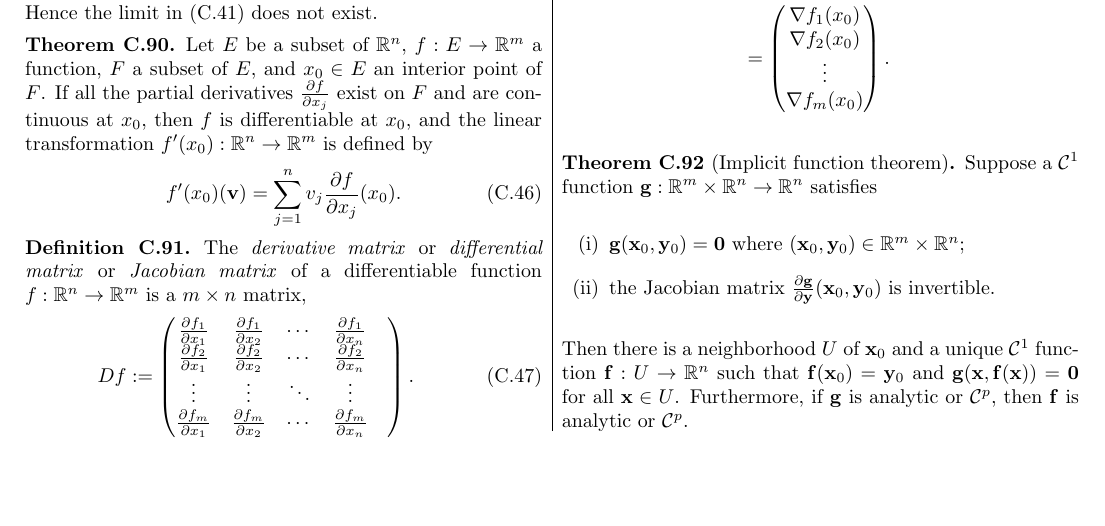
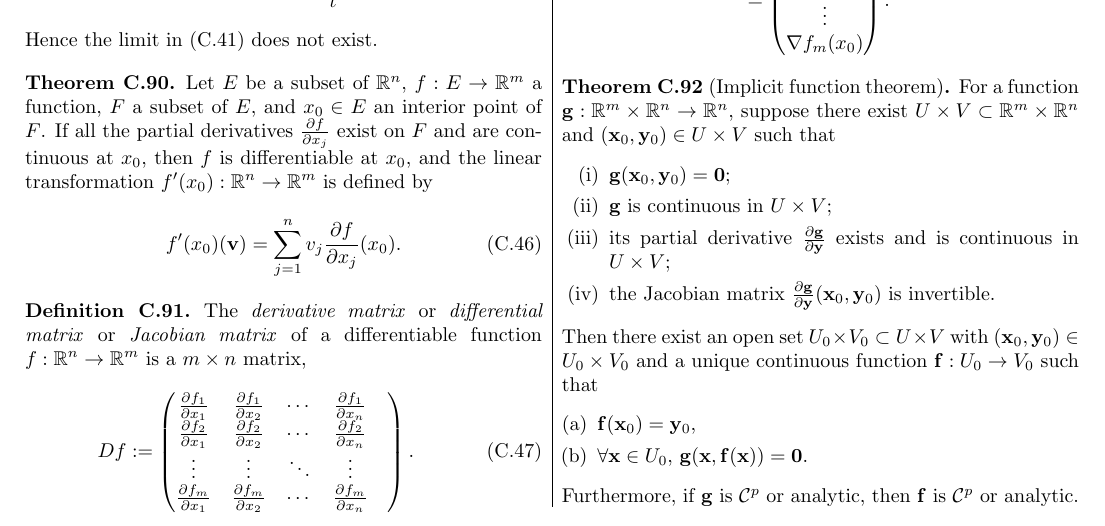
Before and after one commit to Qinghai-Zhang/class-ProgModernMath, a LaTeX thesis (notesNumAnal.tex, which reads sec/C-BasicAnalysis.tex): part of page 38 of 47, cut at the place of the change, the shorter picture padded with empty space. Compiled offline with pdfLaTeX.

Commit message:
restate the implicit function theorem for better clarity.

```diff
--- a/sec/C-BasicAnalysis.tex
+++ b/sec/C-BasicAnalysis.tex
@@ -1948,33 +1948,39 @@ The function is not differentiable at (0,0),
 
 \begin{thm}[Implicit function theorem]
   \label{thm:implicitFunction}
-  Suppose a ${\cal C}^1$ function $\mathbf{g}: \mathbb{R}^m\times
-  \mathbb{R}^n\to \mathbb{R}^n$
-  satisfies
+  For a function $\mathbf{g}:
+  \mathbb{R}^m\times \mathbb{R}^n\to \mathbb{R}^n$,
+  suppose there exist
+  $U\times V\subset \mathbb{R}^m\times \mathbb{R}^n$
+  and $(\mathbf{x}_0, \mathbf{y}_0)\in U\times V$
+  such that
+  % and
   \begin{enumerate}[(i)]\itemsep0em
-  \item
-    $\mathbf{g}(\mathbf{x}_0, \mathbf{y}_0)=\mathbf{0}$
-    where $(\mathbf{x}_0, \mathbf{y}_0)\in \mathbb{R}^m\times
-    \mathbb{R}^n$;
-  % \item
-  %   $\mathbf{g}$ is $\mathcal{C}^r$ in a neighborhood of $(\mathbf{x}_0, \mathbf{y}_0)$;
-  \item
-    the Jacobian matrix $\frac{\partial \mathbf{g}}{\partial \mathbf{y}}(\mathbf{x}_0, \mathbf{y}_0)$ is invertible.
+  \item $\mathbf{g}(\mathbf{x}_0, \mathbf{y}_0)=\mathbf{0}$;
+  \item $\mathbf{g}$ is continuous in $U\times V$;
+    %$\mathcal{C}^r$ in a neighborhood of $(\mathbf{x}_0, \mathbf{y}_0)$;
+  \item its partial derivative $\frac{\partial \mathbf{g}}{\partial \mathbf{y}}$
+    exists and is continuous in $U\times V$;
+  \item the Jacobian matrix
+    $\frac{\partial \mathbf{g}}{\partial \mathbf{y}}(\mathbf{x}_0, \mathbf{y}_0)$ is invertible.
   \end{enumerate}
-  Then there is a neighborhood $U$ of $\mathbf{x}_0$ and
-  a unique ${\cal C}^1$ function $\mathbf{f}: U\to \mathbb{R}^n$
+  Then there exist an open set $U_0\times V_0\subset U\times V$
+  with $(\mathbf{x}_0,\mathbf{y}_0)\in U_0\times V_0$
+  and a unique continuous function $\mathbf{f}: U_0\to V_0$
   such that
-  $\mathbf{f}(\mathbf{x}_0) = \mathbf{y}_0$
-  and $\mathbf{g}(\mathbf{x}, \mathbf{f}(\mathbf{x}))=\mathbf{0}$
-  for all $\mathbf{x}\in U$.
-  Furthermore, if $\mathbf{g}$ is analytic or ${\cal C}^p$,
-  then $\mathbf{f}$ is analytic or ${\cal C}^p$.
+  \begin{enumerate}[(a)]\itemsep0em
+  \item $\mathbf{f}(\mathbf{x}_0) = \mathbf{y}_0$,
+  \item $\forall \mathbf{x}\in U_0$,
+    $\mathbf{g}(\mathbf{x}, \mathbf{f}(\mathbf{x}))=\mathbf{0}$.
+  \end{enumerate}
+  Furthermore, if $\mathbf{g}$ is ${\cal C}^p$ or analytic,
+  then $\mathbf{f}$ is ${\cal C}^p$ or analytic.
 \end{thm}
 
 
 %%% Local Variables:
 %%% mode: latex
-%%% TeX-master: "../notesNumAnal"
+%%% TeX-master: "../numPDEs"
 %%% End:
 
 % LocalWords:  Lipschitz pointwise boundedness integrable bijective
```
